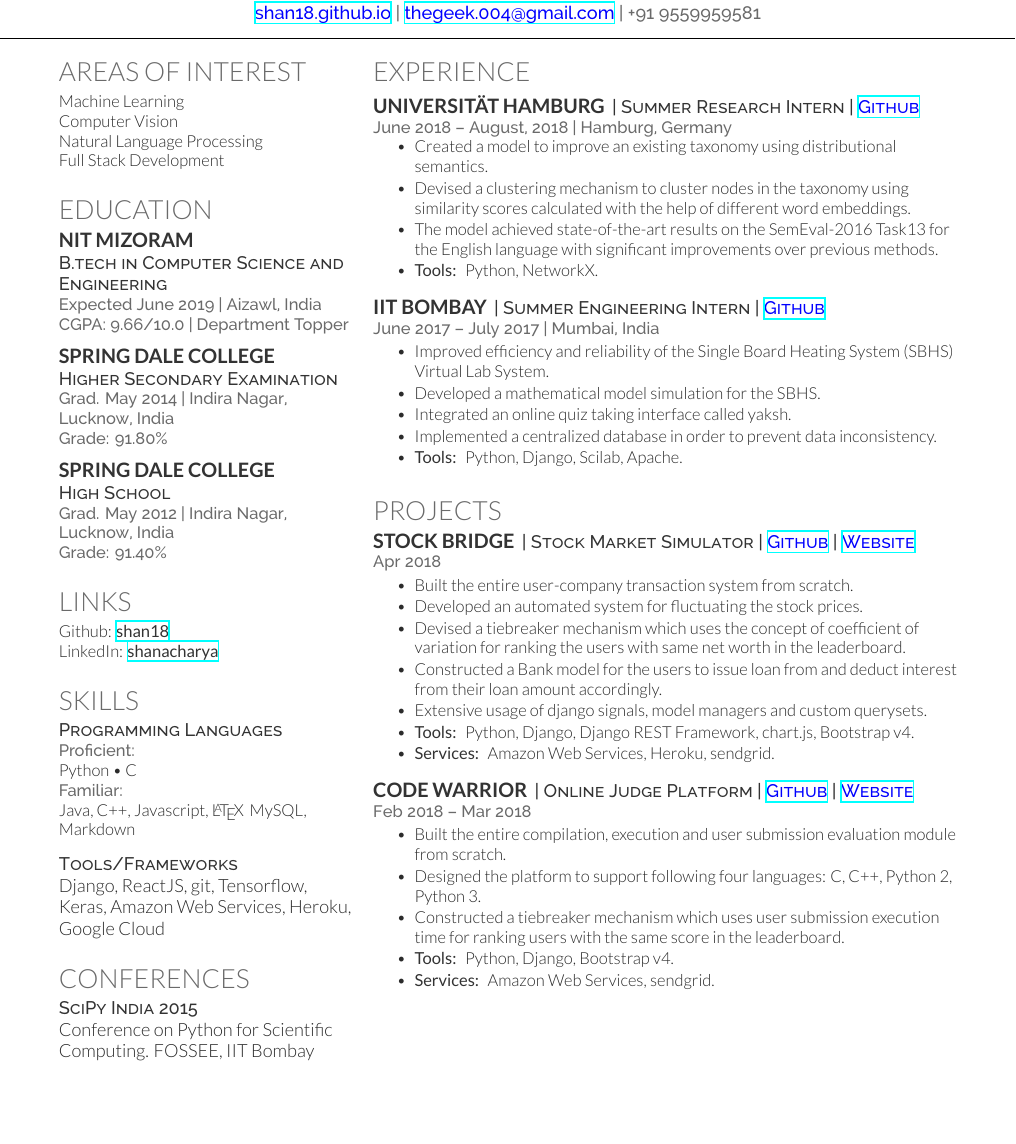
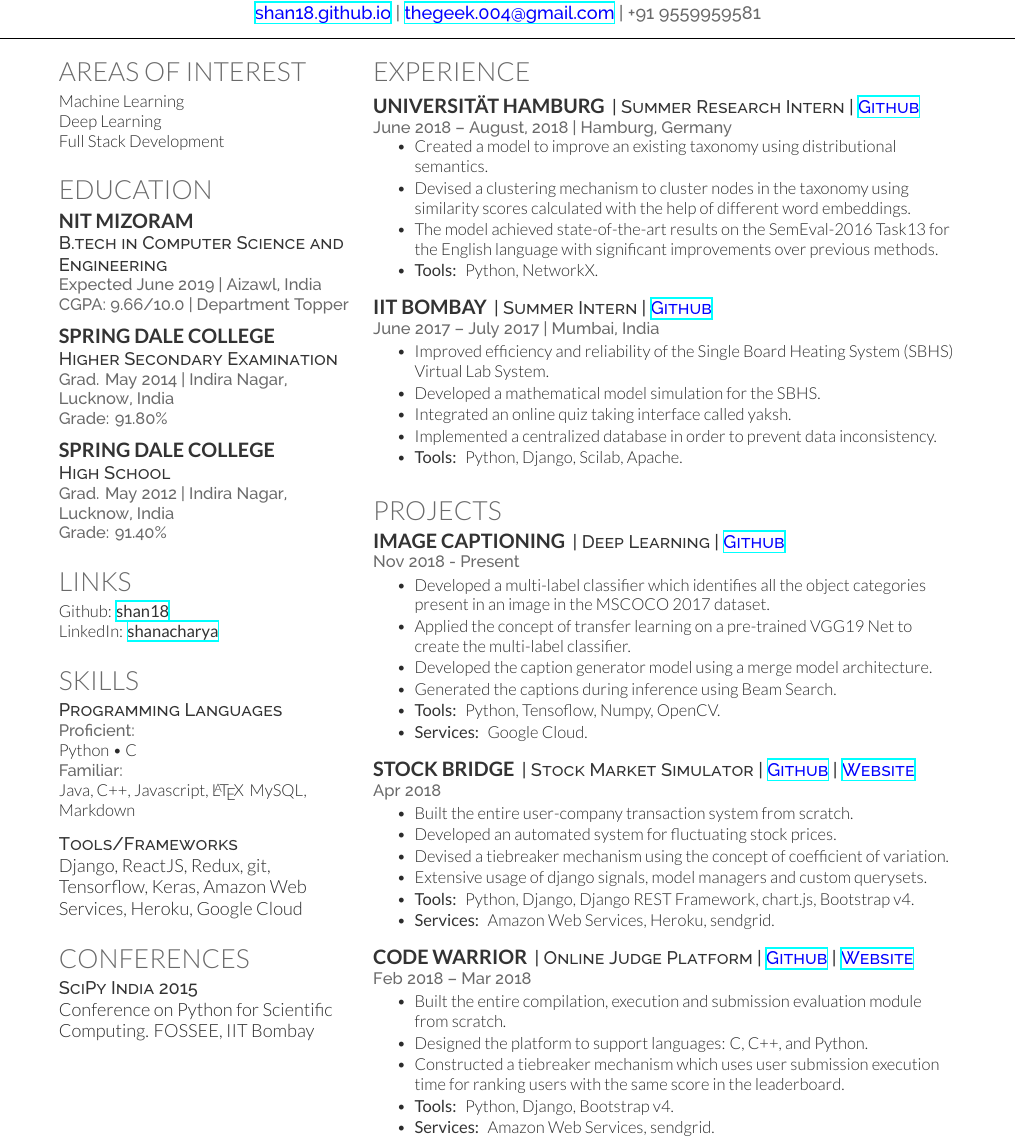
Before and after one commit to shan18/Resume, a LaTeX CV (resume.tex, which reads pg_1_column_1/interest.tex, pg_1_column_1/skills.tex, pg_1_column_2/experience.tex): part of page 1 of 2, cut so that both start at the same text, the shorter picture padded with empty space. Compiled offline with XeLaTeX.

Commit message:
add image captioning project

```diff
--- a/pg_1_column_1/interest.tex
+++ b/pg_1_column_1/interest.tex
@@ -1,6 +1,5 @@
 \section{Areas of Interest}
 Machine Learning \\
-Computer Vision \\
-Natural Language Processing \\
+Deep Learning \\
 Full Stack Development
 \sectionsep
--- a/pg_1_column_1/skills.tex
+++ b/pg_1_column_1/skills.tex
@@ -11,5 +11,5 @@ Java, C++, Javascript, \LaTeX\, MySQL, Markdown
 \sectionsep
 
 \descript{Tools/Frameworks}
-Django, ReactJS, git, Tensorflow, Keras, Amazon Web Services, Heroku, Google Cloud
+Django, ReactJS, Redux, git, Tensorflow, Keras, Amazon Web Services, Heroku, Google Cloud
 \sectionsep
--- a/pg_1_column_2/experience.tex
+++ b/pg_1_column_2/experience.tex
@@ -17,7 +17,7 @@
 \sectionsep
 
 \runsubsection{IIT Bombay}
-\descript{| Summer Engineering Intern | \textcolor{Blue}{\href{https://github.com/shan18/SBHS-Vlabs}{Github}}}
+\descript{| Summer Intern | \textcolor{Blue}{\href{https://github.com/shan18/SBHS-Vlabs}{Github}}}
 \location{June 2017 – July 2017 | Mumbai, India}
 \begin{tightemize}
 \item Improved efficiency and reliability of the Single Board Heating System (SBHS) Virtual Lab System.
--- a/pg_1_column_2/projects.tex
+++ b/pg_1_column_2/projects.tex
@@ -4,14 +4,26 @@
 
 \section{Projects}
 
+\runsubsection{Image Captioning}
+\descript{| Deep Learning | \textcolor{Blue}{\href{https://github.com/shan18/Image-Captioning}{Github}}}
+\location{Nov 2018 - Present}
+\begin{tightemize}
+\item Developed a multi-label classifier which identifies all the object categories present in an image in the MSCOCO 2017 dataset.
+\item Applied the concept of transfer learning on a pre-trained VGG19 Net to create the multi-label classifier.
+\item Developed the caption generator model using a merge model architecture.
+\item Generated the captions during inference using Beam Search.
+\item \custombold{Tools:} Python, Tensoflow, Numpy, OpenCV.
+\item \custombold{Services:} Google Cloud.
+\end{tightemize}
+\sectionsep
+
 \runsubsection{Stock Bridge}
 \descript{| Stock Market Simulator | \textcolor{Blue}{\href{https://github.com/morphosis-nitmz/Stock-Bridge}{Github}} | \textcolor{Blue}{\href{https://stock-bridge.herokuapp.com/}{Website}}}
 \location{Apr 2018}
 \begin{tightemize}
 \item Built the entire user-company transaction system from scratch.
-\item Developed an automated system for fluctuating the stock prices.
-\item Devised a tiebreaker mechanism which uses the concept of coefficient of variation for ranking the users with same net worth in the leaderboard.
-\item Constructed a Bank model for the users to issue loan from and deduct interest from their loan amount accordingly.
+\item Developed an automated system for fluctuating stock prices.
+\item Devised a tiebreaker mechanism using the concept of coefficient of variation.
 \item Extensive usage of django signals, model managers and custom querysets.
 \item \custombold{Tools:} Python, Django, Django REST Framework, chart.js, Bootstrap v4.
 \item \custombold{Services:} Amazon Web Services, Heroku, sendgrid.
@@ -22,8 +34,8 @@
 \descript{| Online Judge Platform | \textcolor{Blue}{\href{https://github.com/morphosis-nitmz/Code-Warrior}{Github}} | \textcolor{Blue}{\href{https://code-warrior-morphosis.herokuapp.com/}{Website}}}
 \location{Feb 2018 – Mar 2018}
 \begin{tightemize}
-\item Built the entire compilation, execution and user submission evaluation module from scratch.
-\item Designed the platform to support following four languages: C, C++, Python 2, Python 3.
+\item Built the entire compilation, execution and submission evaluation module from scratch.
+\item Designed the platform to support languages: C, C++, and Python.
 \item Constructed a tiebreaker mechanism which uses user submission execution time for ranking users with the same score in the leaderboard.
 \item \custombold{Tools:} Python, Django, Bootstrap v4.
 \item \custombold{Services:} Amazon Web Services, sendgrid.
```
Also changed, not shown: Resume.pdf (deleted).
